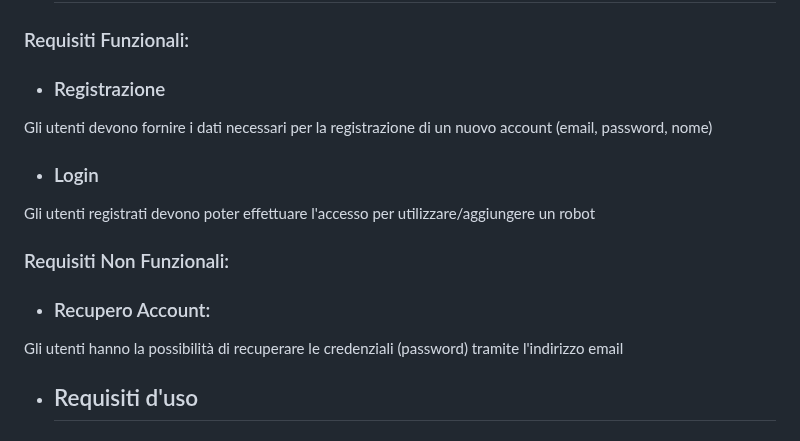
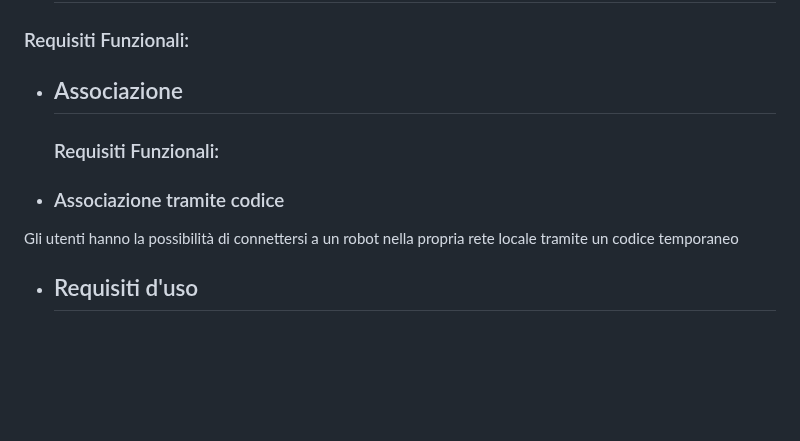
Before and after one commit to ZucchelliDaniele/Progetto_Robot, a Markdown page: README.md, the part around the change. Drawn GitHub-style; blank space fills up the shorter version.

```diff
--- a/README.md
+++ b/README.md
@@ -6,13 +6,10 @@ Trasportare oggetti di varie dimensioni e peso da un punto preciso ad un altro,
 # Funzionalità
 * ## Requisiti di autenticazione
 ### Requisiti Funzionali:
-* ### Registrazione
-Gli utenti devono fornire i dati necessari per la registrazione di un nuovo account (email, password, nome)
-* ### Login
-Gli utenti registrati devono poter effettuare l'accesso per utilizzare/aggiungere un robot
-### Requisiti Non Funzionali:
-* ### Recupero Account:
-Gli utenti hanno la possibilità di recuperare le credenziali (password) tramite l'indirizzo email
+* ## Associazione
+  ### Requisiti Funzionali:
+* ###  Associazione tramite codice
+Gli utenti hanno la possibilità di connettersi a un robot nella propria rete locale tramite un codice temporaneo
 * ## Requisiti d'uso
   ### Requisiti Funzionali:
 * ### Controllo da locale
```
